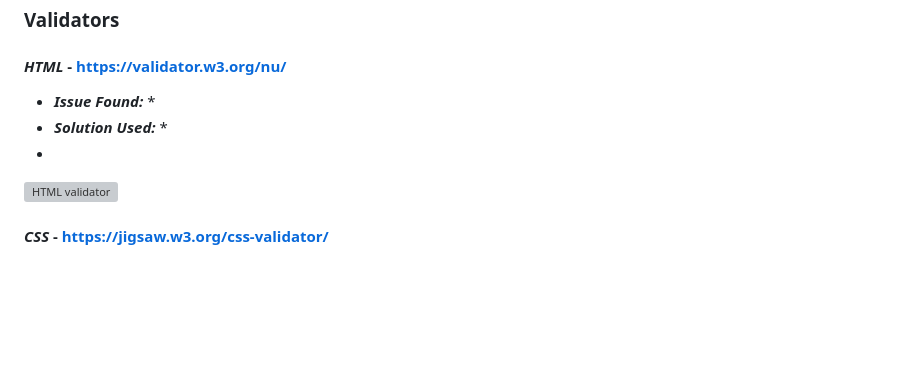
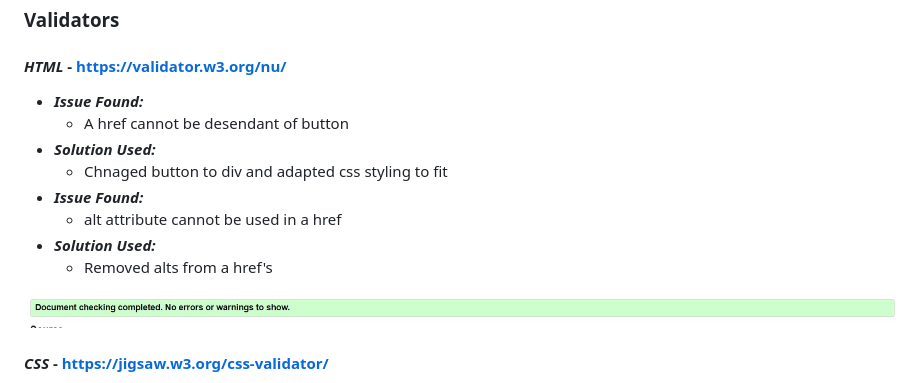
Before and after one commit to Pur3-MAlice/stardew-memory-game, a Markdown page: README.md, the part around the change printed below. GitHub-like rendering; pictures changed too: docs/screenshots/html-validator.jpg (added); blank space fills up the shorter version; grey boxes are pictures that could not be loaded.

Commit message:
docs: validation to README.md and validation errors fixed in html, js and css

```diff
--- a/README.md
+++ b/README.md
@@ -317,9 +317,13 @@ Below is a list of bugs I found during the development process. A lot of the bug
 ### **Validators**
 #### ***HTML*** - https://validator.w3.org/nu/
 * ***Issue Found:***
-    *
+    * A href cannot be desendant of button
 * ***Solution Used:***
-    *
-*
-![HTML validator]()
+    *  Chnaged button to div and adapted css styling to fit
+* ***Issue Found:***
+    * alt attribute cannot be used in a href
+* ***Solution Used:***
+    *  Removed alts from a href's
+
+![HTML validator](/docs/screenshots/html-validator.jpg)
 #### ***CSS*** - https://jigsaw.w3.org/css-validator/
```
Also changed, not shown: other parts of README.md (+3 -2 lines), 6 other files.
